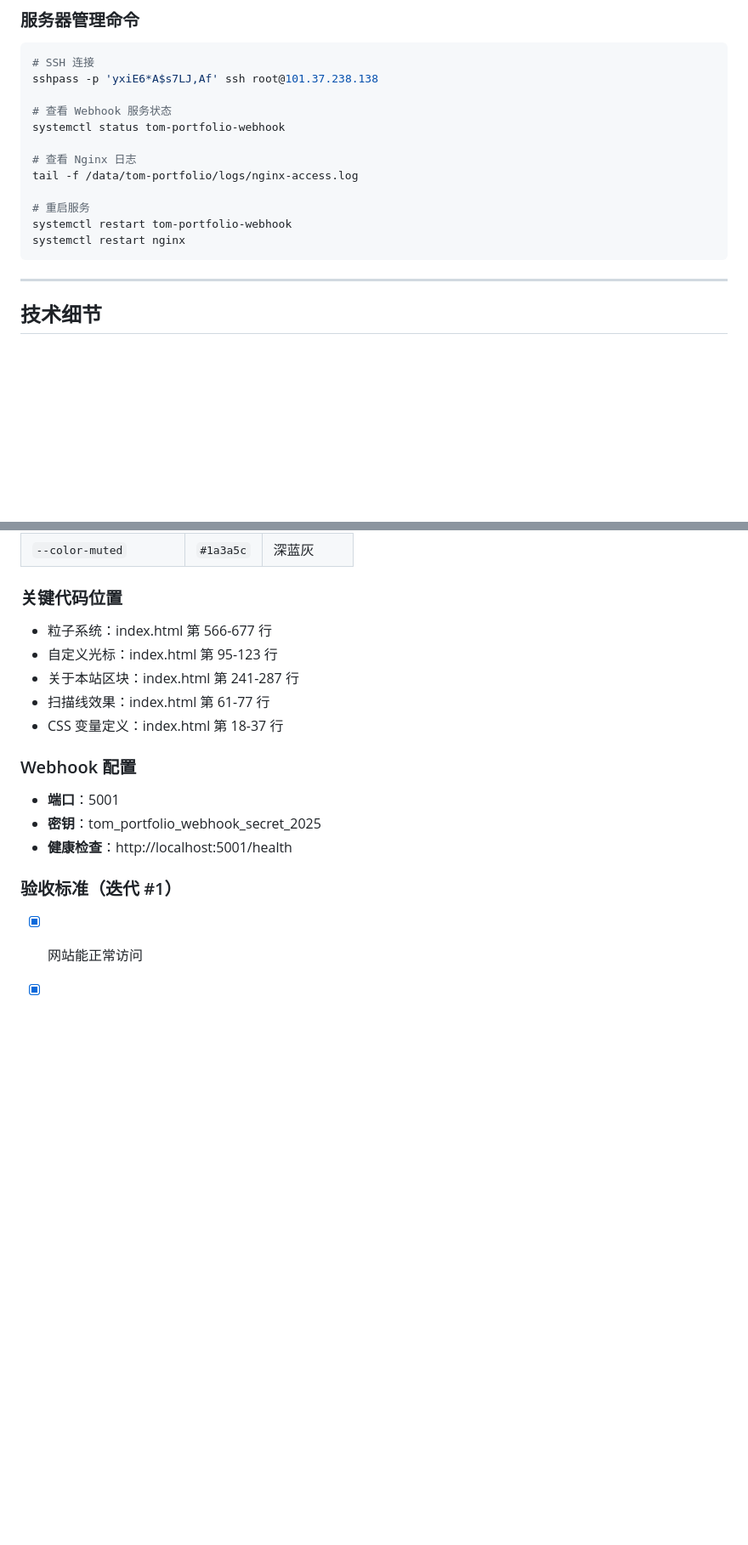
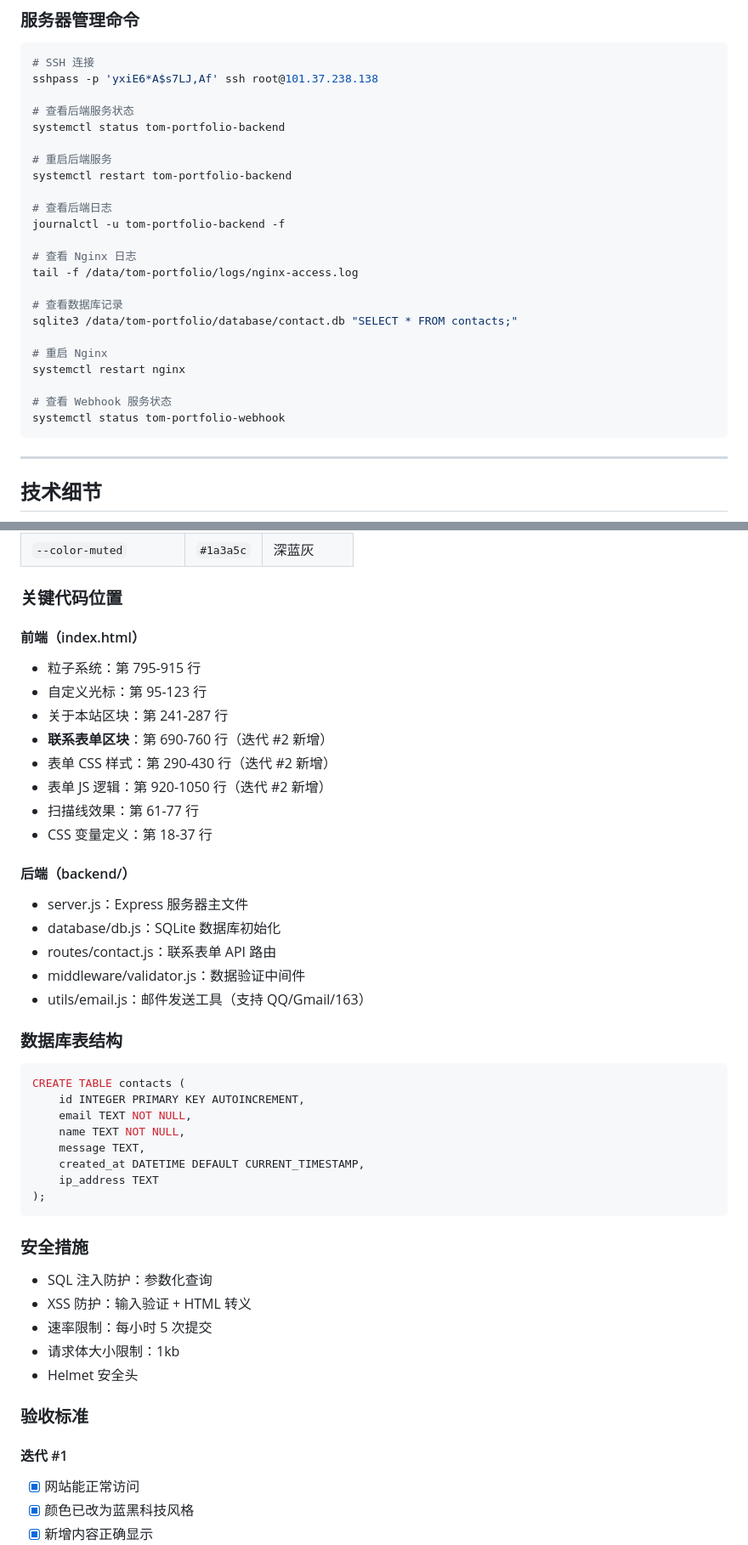
Before and after one commit to bigtree-tree-ai/tom-portfolio, a Markdown page: CLAUDE.md, 2 parts joined by grey strips. Shown at 85% size. Rendered like a GitHub page; blank space fills up the shorter version.

````diff
--- a/CLAUDE.md
+++ b/CLAUDE.md
@@ -102,15 +167,26 @@ sshpass -p 'yxiE6*A$s7LJ,Af' ssh root@101.37.238.138 "cd /data/tom-portfolio/app
 # SSH 连接
 sshpass -p 'yxiE6*A$s7LJ,Af' ssh root@101.37.238.138
 
-# 查看 Webhook 服务状态
-systemctl status tom-portfolio-webhook
+# 查看后端服务状态
+systemctl status tom-portfolio-backend
+
+# 重启后端服务
+systemctl restart tom-portfolio-backend
+
+# 查看后端日志
+journalctl -u tom-portfolio-backend -f
 
 # 查看 Nginx 日志
 tail -f /data/tom-portfolio/logs/nginx-access.log
 
-# 重启服务
-systemctl restart tom-portfolio-webhook
+# 查看数据库记录
+sqlite3 /data/tom-portfolio/database/contact.db "SELECT * FROM contacts;"
+
+# 重启 Nginx
 systemctl restart nginx
+
+# 查看 Webhook 服务状态
+systemctl status tom-portfolio-webhook
 ```
 
 ---
@@ -133,18 +209,46 @@ systemctl restart nginx
 | `--color-muted` | `#1a3a5c` | 深蓝灰 |
 
 ### 关键代码位置
-- 粒子系统：index.html 第 566-677 行
-- 自定义光标：index.html 第 95-123 行
-- 关于本站区块：index.html 第 241-287 行
-- 扫描线效果：index.html 第 61-77 行
-- CSS 变量定义：index.html 第 18-37 行
 
-### Webhook 配置
-- **端口**：5001
-- **密钥**：tom_portfolio_webhook_secret_2025
-- **健康检查**：http://localhost:5001/health
+#### 前端（index.html）
+- 粒子系统：第 795-915 行
+- 自定义光标：第 95-123 行
+- 关于本站区块：第 241-287 行
+- **联系表单区块**：第 690-760 行（迭代 #2 新增）
+- 表单 CSS 样式：第 290-430 行（迭代 #2 新增）
+- 表单 JS 逻辑：第 920-1050 行（迭代 #2 新增）
+- 扫描线效果：第 61-77 行
+- CSS 变量定义：第 18-37 行
 
-### 验收标准（迭代 #1）
+#### 后端（backend/）
+- server.js：Express 服务器主文件
+- database/db.js：SQLite 数据库初始化
+- routes/contact.js：联系表单 API 路由
+- middleware/validator.js：数据验证中间件
+- utils/email.js：邮件发送工具（支持 QQ/Gmail/163）
+
+### 数据库表结构
+```sql
+CREATE TABLE contacts (
+    id INTEGER PRIMARY KEY AUTOINCREMENT,
+    email TEXT NOT NULL,
+    name TEXT NOT NULL,
+    message TEXT,
+    created_at DATETIME DEFAULT CURRENT_TIMESTAMP,
+    ip_address TEXT
+);
+```
+
+### 安全措施
+- SQL 注入防护：参数化查询
+- XSS 防护：输入验证 + HTML 转义
+- 速率限制：每小时 5 次提交
+- 请求体大小限制：1kb
+- Helmet 安全头
+
+### 验收标准
+
+#### 迭代 #1
 - [x] 网站能正常访问
 - [x] 颜色已改为蓝黑科技风格
 - [x] 新增内容正确显示
````
Also changed, not shown: other parts of CLAUDE.md (+98 -18 lines).
